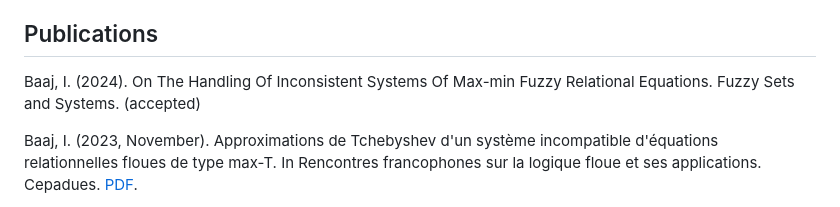
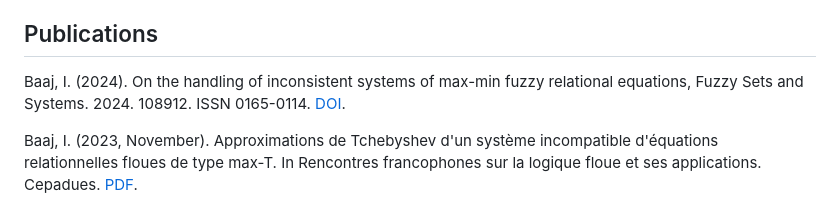
Before and after one commit to ibaaj/website, a Markdown page: index.md, the part around the change. Rendered like a GitHub page.

```diff
--- a/index.md
+++ b/index.md
@@ -85,7 +85,8 @@ Baaj, Ismaïl. "Max-min Learning of Approximate Weight Matrices From Fuzzy Data.
 
 ## <a name="publications"></a>Publications
 
-Baaj, I. (2024). On The Handling Of Inconsistent Systems Of Max-min Fuzzy Relational Equations. Fuzzy Sets and Systems. (accepted)
+Baaj, I. (2024).  On the handling of inconsistent systems of max-min fuzzy relational equations,
+Fuzzy Sets and Systems. 2024. 108912. ISSN 0165-0114. [DOI](https://doi.org/10.1016/j.fss.2024.108912).
 
 
 Baaj, I. (2023, November). Approximations de Tchebyshev d'un système incompatible d'équations relationnelles floues de type max-T. In Rencontres francophones sur la logique floue et ses applications. Cepadues. [PDF](https://hal.science/hal-04306807v1/document).
```
